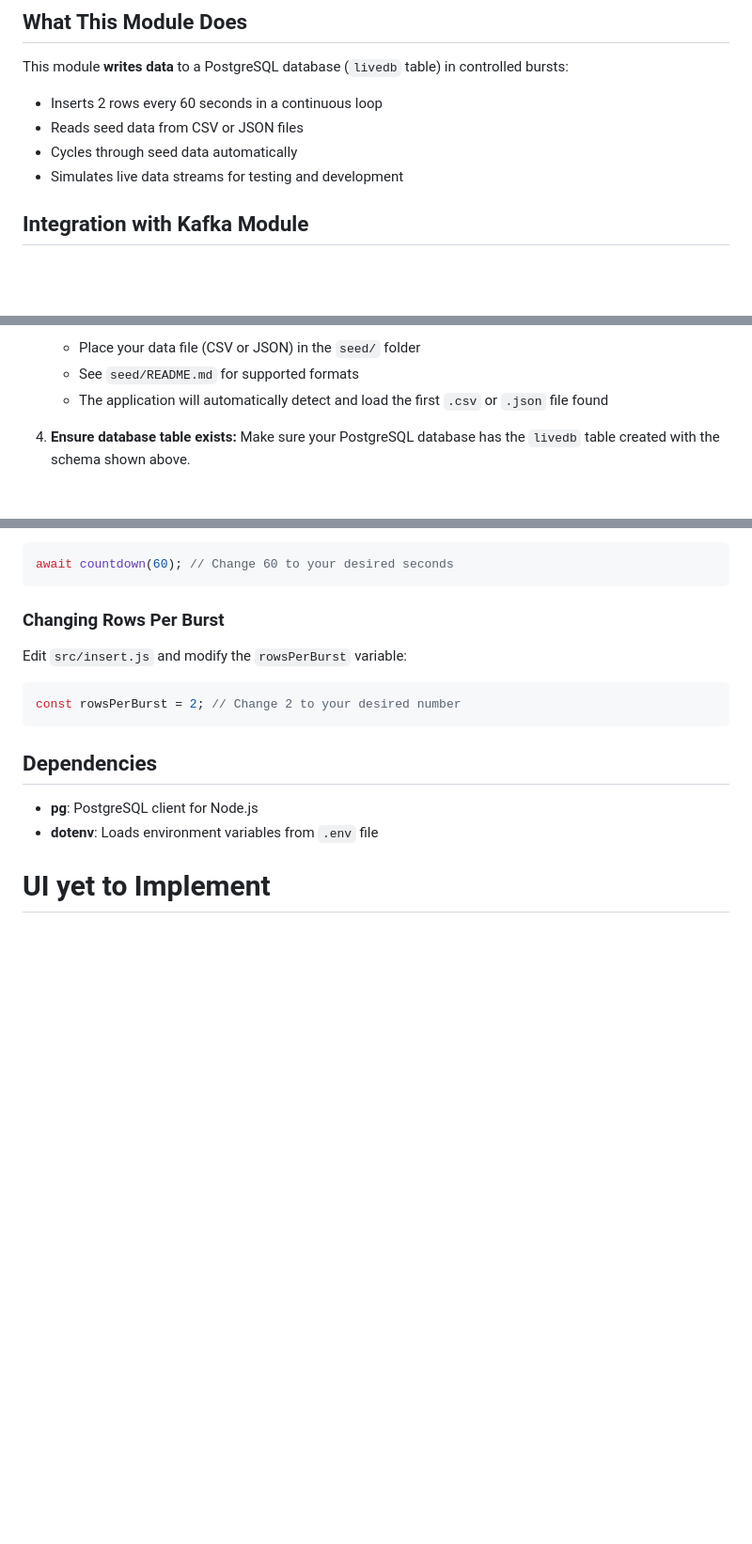
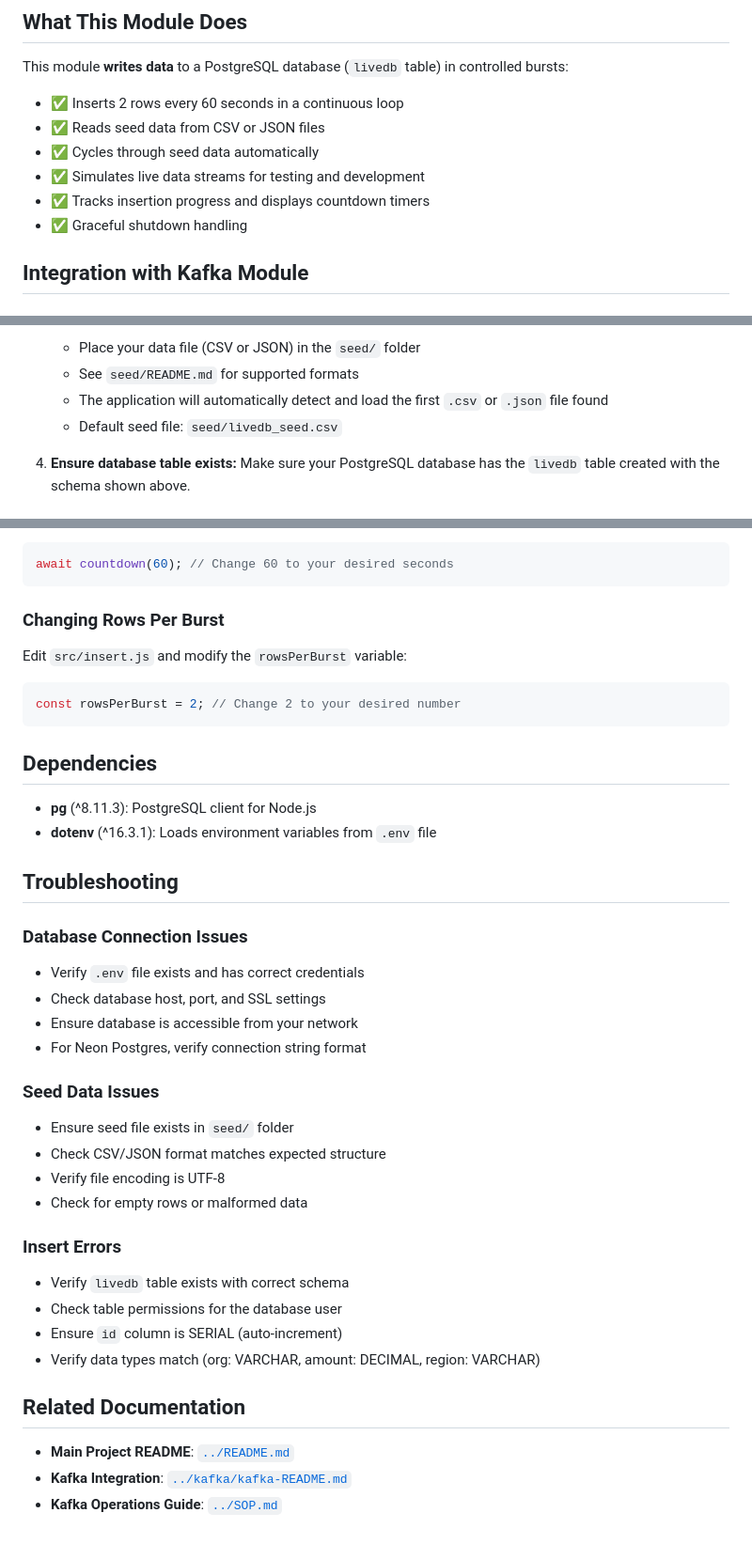
Before and after one commit to anmol-28/livedb, a Markdown page: db-burst-writer/db_README.md, 3 parts joined by grey strips. Shown at 94% size. GitHub-like rendering; blank space fills up the shorter version.

Commit message:
db readme

```diff
--- a/db-burst-writer/db_README.md
+++ b/db-burst-writer/db_README.md
@@ -5,10 +5,12 @@ A Node.js application that continuously writes data to a PostgreSQL database in
 ## What This Module Does
 
 This module **writes data** to a PostgreSQL database (`livedb` table) in controlled bursts:
-- Inserts 2 rows every 60 seconds in a continuous loop
-- Reads seed data from CSV or JSON files
-- Cycles through seed data automatically
-- Simulates live data streams for testing and development
+- ✅ Inserts 2 rows every 60 seconds in a continuous loop
+- ✅ Reads seed data from CSV or JSON files
+- ✅ Cycles through seed data automatically
+- ✅ Simulates live data streams for testing and development
+- ✅ Tracks insertion progress and displays countdown timers
+- ✅ Graceful shutdown handling
 
 ## Integration with Kafka Module
 
@@ -111,6 +126,7 @@ db-burst-writer/
    - Place your data file (CSV or JSON) in the `seed/` folder
    - See `seed/README.md` for supported formats
    - The application will automatically detect and load the first `.csv` or `.json` file found
+   - Default seed file: `seed/livedb_seed.csv`
 
 4. **Ensure database table exists:**
    Make sure your PostgreSQL database has the `livedb` table created with the schema shown above.
@@ -219,7 +248,34 @@ const rowsPerBurst = 2; // Change 2 to your desired number
 
 ## Dependencies
 
-- **pg**: PostgreSQL client for Node.js
-- **dotenv**: Loads environment variables from `.env` file
+- **pg** (^8.11.3): PostgreSQL client for Node.js
+- **dotenv** (^16.3.1): Loads environment variables from `.env` file
 
-# UI yet to Implement
+## Troubleshooting
+
+### Database Connection Issues
+
+- Verify `.env` file exists and has correct credentials
+- Check database host, port, and SSL settings
+- Ensure database is accessible from your network
+- For Neon Postgres, verify connection string format
+
+### Seed Data Issues
+
+- Ensure seed file exists in `seed/` folder
+- Check CSV/JSON format matches expected structure
+- Verify file encoding is UTF-8
+- Check for empty rows or malformed data
+
+### Insert Errors
+
+- Verify `livedb` table exists with correct schema
+- Check table permissions for the database user
+- Ensure `id` column is SERIAL (auto-increment)
+- Verify data types match (org: VARCHAR, amount: DECIMAL, region: VARCHAR)
+
+## Related Documentation
+
+- **Main Project README**: [`../README.md`](../README.md)
+- **Kafka Integration**: [`../kafka/kafka-README.md`](../kafka/kafka-README.md)
+- **Kafka Operations Guide**: [`../SOP.md`](../SOP.md)
```
Also changed, not shown: other parts of db-burst-writer/db_README.md (+33 -7 lines).
